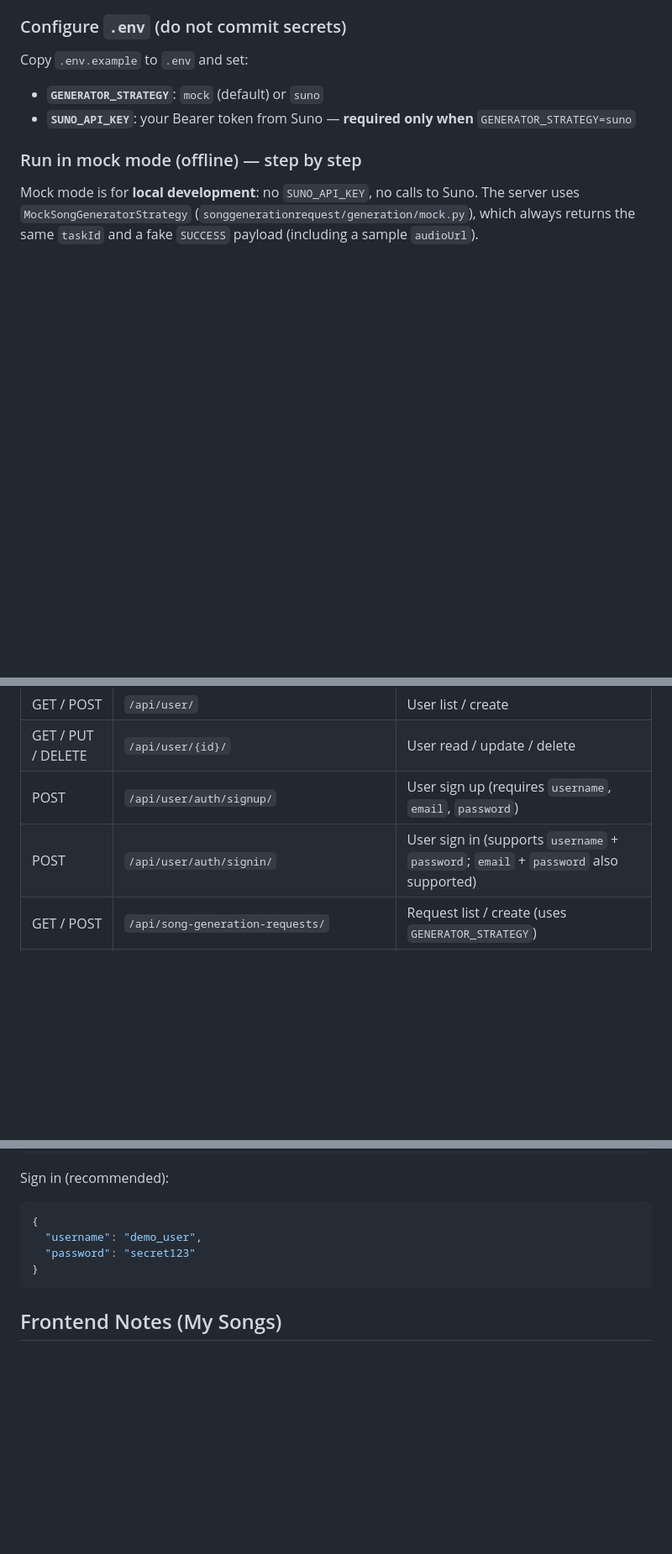
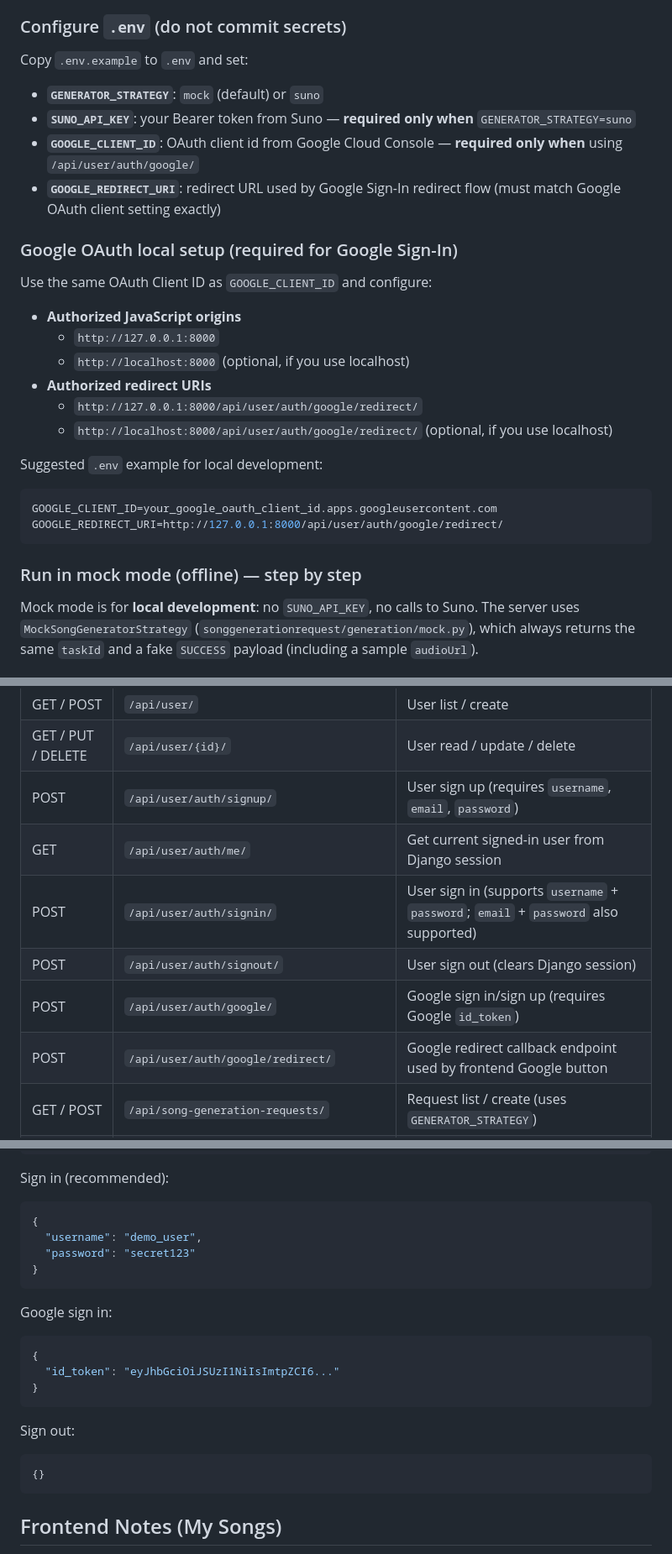
Before and after one commit to PPXNN/cithai-django, a Markdown page: README.md, 3 parts joined by grey strips. Shown at 84% size. Drawn GitHub-style; blank space fills up the shorter version.

Commit message:
Enhance README.md with detailed Google OAuth setup instructions, including required environment variables and example configurations for local development, as well as updates to user authentication endpoints.

````diff
--- a/README.md
+++ b/README.md
@@ -57,6 +57,26 @@ Copy `.env.example` to `.env` and set:
 
 - **`GENERATOR_STRATEGY`**: `mock` (default) or `suno`
 - **`SUNO_API_KEY`**: your Bearer token from Suno — **required only when** `GENERATOR_STRATEGY=suno`
+- **`GOOGLE_CLIENT_ID`**: OAuth client id from Google Cloud Console — **required only when** using `/api/user/auth/google/`
+- **`GOOGLE_REDIRECT_URI`**: redirect URL used by Google Sign-In redirect flow (must match Google OAuth client setting exactly)
+
+### Google OAuth local setup (required for Google Sign-In)
+
+Use the same OAuth Client ID as `GOOGLE_CLIENT_ID` and configure:
+
+- **Authorized JavaScript origins**
+  - `http://127.0.0.1:8000`
+  - `http://localhost:8000` (optional, if you use localhost)
+- **Authorized redirect URIs**
+  - `http://127.0.0.1:8000/api/user/auth/google/redirect/`
+  - `http://localhost:8000/api/user/auth/google/redirect/` (optional, if you use localhost)
+
+Suggested `.env` example for local development:
+
+```bash
+GOOGLE_CLIENT_ID=your_google_oauth_client_id.apps.googleusercontent.com
+GOOGLE_REDIRECT_URI=http://127.0.0.1:8000/api/user/auth/google/redirect/
+```
 
 ### Run in mock mode (offline) — step by step
 
@@ -256,7 +276,11 @@ Run the server and visit the links below in your browser to test CRUD via the DR
 | GET / POST | `/api/user/` | User list / create |
 | GET / PUT / DELETE | `/api/user/{id}/` | User read / update / delete |
 | POST | `/api/user/auth/signup/` | User sign up (requires `username`, `email`, `password`) |
+| GET | `/api/user/auth/me/` | Get current signed-in user from Django session |
 | POST | `/api/user/auth/signin/` | User sign in (supports `username` + `password`; `email` + `password` also supported) |
+| POST | `/api/user/auth/signout/` | User sign out (clears Django session) |
+| POST | `/api/user/auth/google/` | Google sign in/sign up (requires Google `id_token`) |
+| POST | `/api/user/auth/google/redirect/` | Google redirect callback endpoint used by frontend Google button |
 | GET / POST | `/api/song-generation-requests/` | Request list / create (uses `GENERATOR_STRATEGY`) |
 | GET / PUT / DELETE | `/api/song-generation-requests/{id}/` | Request read / update / delete |
 | GET | `/api/song-generation-requests/status/{taskId}/{userId}` | Poll record-info; on `SUCCESS`, completes request and creates `Song` |
@@ -285,6 +309,20 @@ Sign in (recommended):
 }
 ```
 
+Google sign in:
+
+```json
+{
+  "id_token": "eyJhbGciOiJSUzI1NiIsImtpZCI6..."
+}
+```
+
+Sign out:
+
+```json
+{}
+```
+
 ## Frontend Notes (My Songs)
 
 `/my-songs/` currently supports:
````
Also changed, not shown: other parts of README.md (+2 -2 lines).
